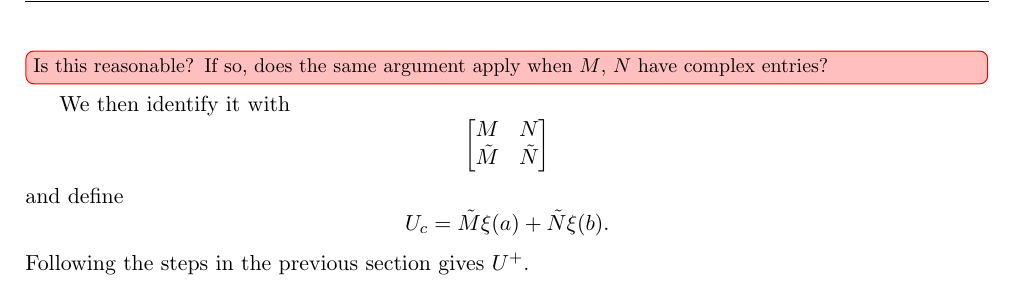
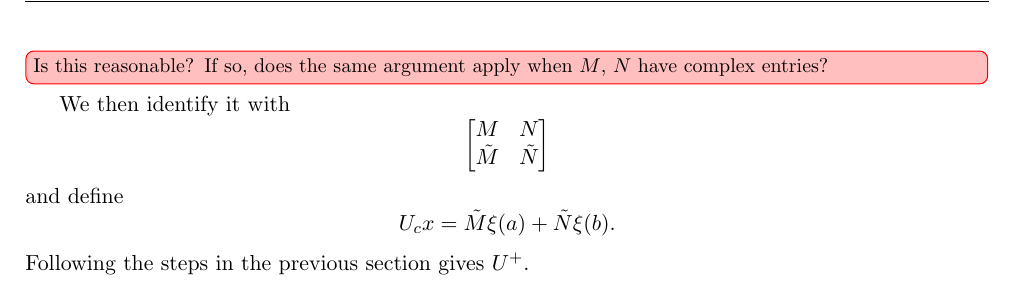
Before and after one commit to largecats/capstone-project, a LaTeX document (readings/notes.tex): part of page 31 of 31, cut so that both start at the same text. Compiled offline with pdfLaTeX.

Commit message:
New thoughts about implementation using matrices

```diff
--- a/readings/notes.tex
+++ b/readings/notes.tex
@@ -1470,6 +1470,6 @@ into the $2n\times 2n$ matrix with rank $2n$
 Since $\rank(A)=2n$, $(M:N):A$ has at least $2n$ linearly independent rows, namely its row $n$ to row $3n$ which come from $A$. But row rank is equal to column rank and $(M:N):A$ only has $2n$ columns. So $\rank((M:N):A)=2n$. Thus, if we reduce $(M:N):A$ to its row echelon form, we would have exactly $n$ all-zero rows. Remove the corresponding rows in $(M:N):A$, we would get the desired $2n\times 2n$ matrix.\unsure[inline]{Is this reasonable? If so, does the same argument apply when $M$, $N$ have complex entries?} We then identify it with
 \[\begin{bmatrix}M&N\\ \tilde{M} & \tilde{N}\end{bmatrix}\]
 and define
-\[U_c = \tilde{M}\xi(a) + \tilde{N}\xi(b).\]
+\[U_c x = \tilde{M}\xi(a) + \tilde{N}\xi(b).\]
 Following the steps in the previous section gives $U^+$.
 \end{document}
```
Also changed, not shown: readings/notes.pdf.
